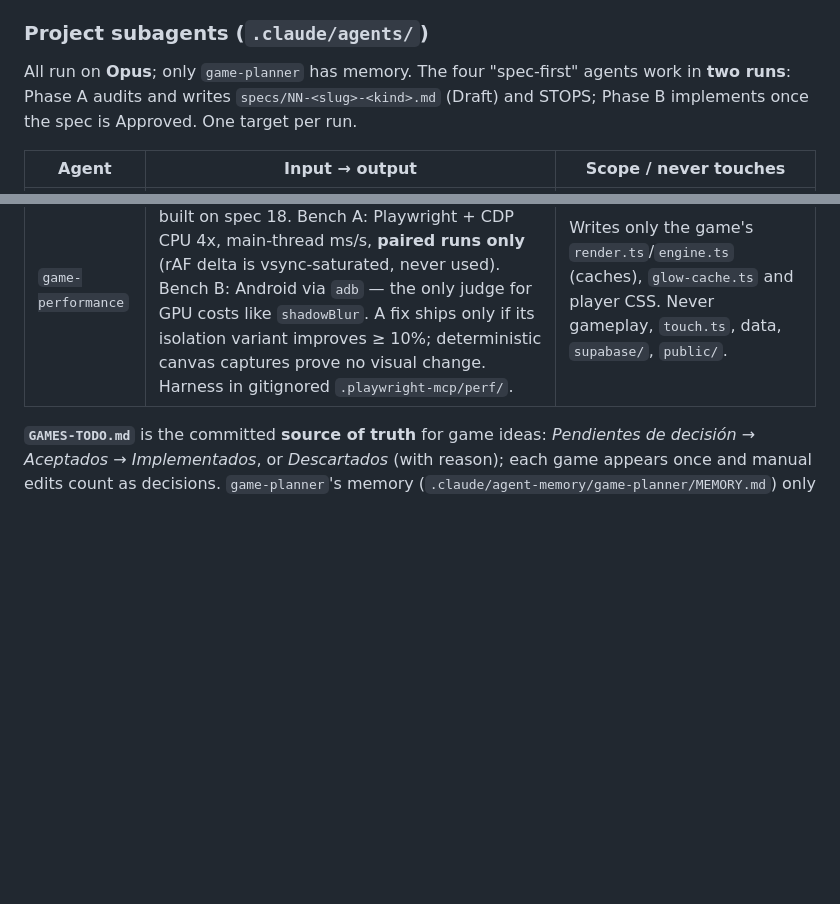
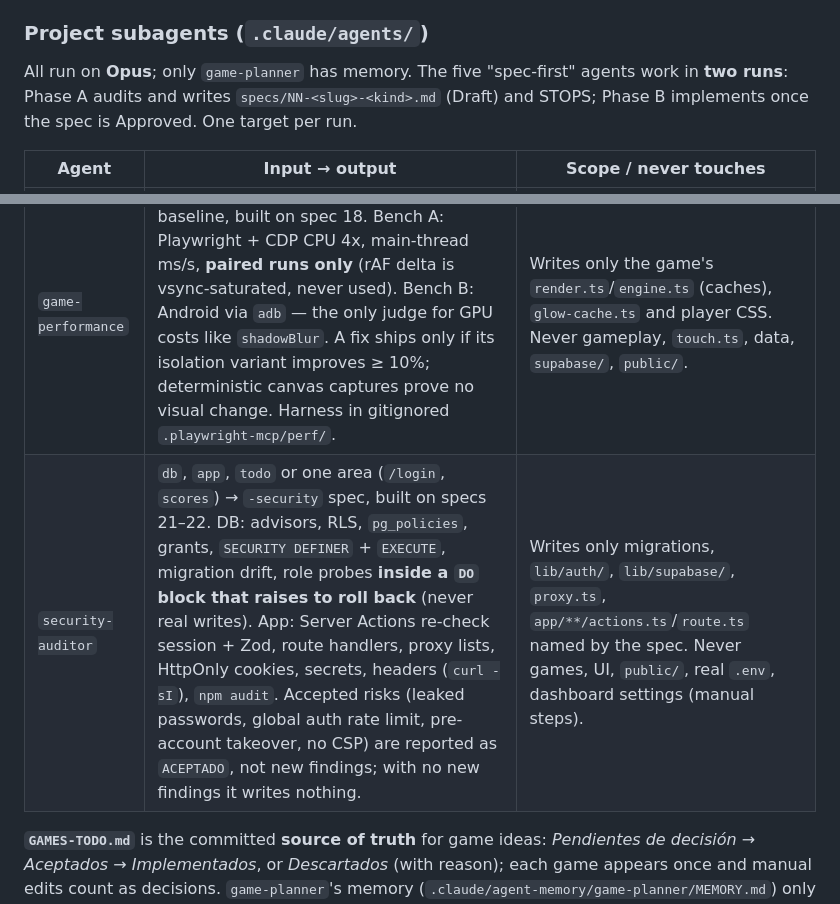
Before and after one commit to djuata/arcade-vault, a Markdown page: CLAUDE.md, 2 parts joined by grey strips. Drawn GitHub-style; blank space fills up the shorter version.

Commit message:
docs: add security-auditor subagent for database and app security review

```diff
--- a/CLAUDE.md
+++ b/CLAUDE.md
@@ -103,7 +103,7 @@ Every feature goes through a spec in `specs/NN-<slug>.md` (Spanish, `> **Status:
 
 ### Project subagents (`.claude/agents/`)
 
-All run on **Opus**; only `game-planner` has memory. The four "spec-first" agents work in **two runs**: Phase A audits and writes `specs/NN-<slug>-<kind>.md` (Draft) and STOPS; Phase B implements once the spec is Approved. One target per run.
+All run on **Opus**; only `game-planner` has memory. The five "spec-first" agents work in **two runs**: Phase A audits and writes `specs/NN-<slug>-<kind>.md` (Draft) and STOPS; Phase B implements once the spec is Approved. One target per run.
 
 | Agent | Input → output | Scope / never touches |
 | ----- | -------------- | --------------------- |
@@ -112,6 +112,7 @@ All run on **Opus**; only `game-planner` has memory. The four "spec-first" agent
 | `skin-designer` | Game id → `-skins` spec; ensures `classic`/`neon`/`retro` + the skin selector (contract in *Skins* above). | No `supabase/`, no gameplay. |
 | `mobile-porter` | Route, `components/` folder or `todo` → `-mobile` spec. Playwright audit at 375/390 (+ player landscape), 768, 1280: overflow, touch ≥ 44px, text ≥ 14px, inputs ≥ 16px; static audit if `npm run dev` is down. New CSS mobile-first (`min-width: 768/1024px`). | Writes only `app/globals.css`, `components/**`, `app/layout.tsx` (`viewport`) and the target's pages. Never `lib/games/**`, data, `supabase/`, `public/`. |
 | `game-performance` | Game id → `-performance` spec with baseline, built on spec 18. Bench A: Playwright + CDP CPU 4x, main-thread ms/s, **paired runs only** (rAF delta is vsync-saturated, never used). Bench B: Android via `adb` — the only judge for GPU costs like `shadowBlur`. A fix ships only if its isolation variant improves ≥ 10%; deterministic canvas captures prove no visual change. Harness in gitignored `.playwright-mcp/perf/`. | Writes only the game's `render.ts`/`engine.ts` (caches), `glow-cache.ts` and player CSS. Never gameplay, `touch.ts`, data, `supabase/`, `public/`. |
+| `security-auditor` | `db`, `app`, `todo` or one area (`/login`, `scores`) → `-security` spec, built on specs 21–22. DB: advisors, RLS, `pg_policies`, grants, `SECURITY DEFINER` + `EXECUTE`, migration drift, role probes **inside a `DO` block that raises to roll back** (never real writes). App: Server Actions re-check session + Zod, route handlers, proxy lists, HttpOnly cookies, secrets, headers (`curl -sI`), `npm audit`. Accepted risks (leaked passwords, global auth rate limit, pre-account takeover, no CSP) are reported as `ACEPTADO`, not new findings; with no new findings it writes nothing. | Writes only migrations, `lib/auth/`, `lib/supabase/`, `proxy.ts`, `app/**/actions.ts`/`route.ts` named by the spec. Never games, UI, `public/`, real `.env`, dashboard settings (manual steps). |
 
 **`GAMES-TODO.md`** is the committed **source of truth** for game ideas: *Pendientes de decisión* → *Aceptados* → *Implementados*, or *Descartados* (with reason); each game appears once and manual edits count as decisions. `game-planner`'s memory (`.claude/agent-memory/game-planner/MEMORY.md`) only holds preferences and longer reasons, and it never re-suggests a discarded game unless asked. When a game is accepted or implemented, move it in `GAMES-TODO.md` (or tell `game-planner`).
 
```
Also changed, not shown: .claude/agents/security-auditor.md (added, +142 -0 lines).
